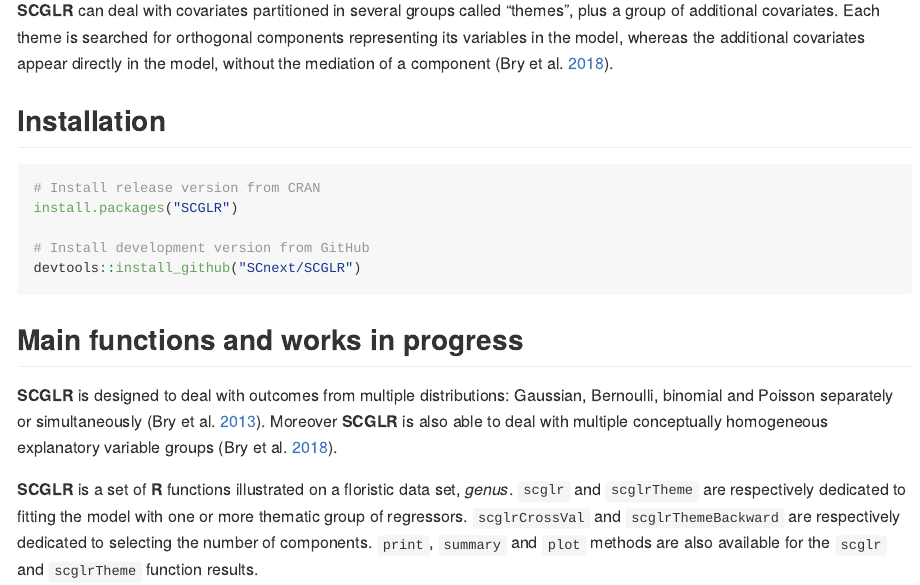
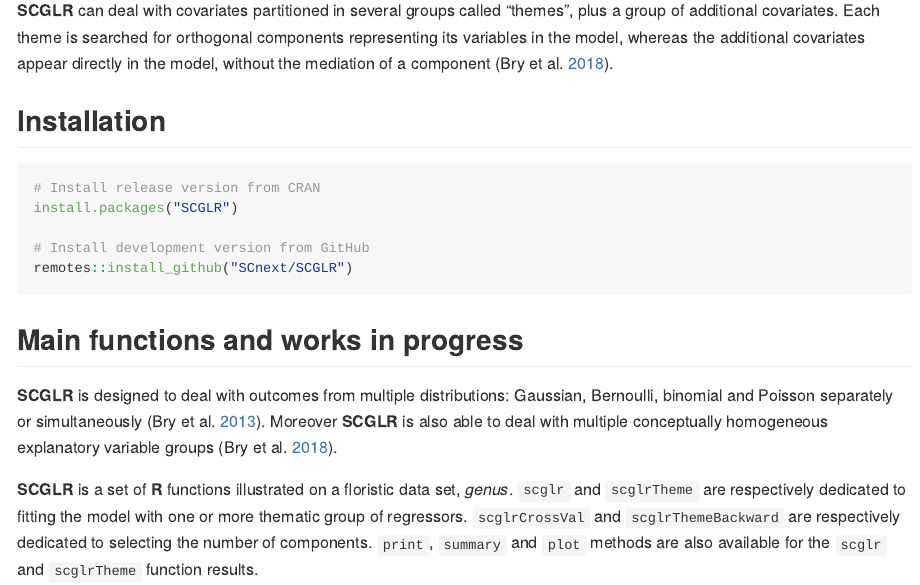
Before and after one commit to SCnext/SCGLR, an R Markdown document (README.Rmd): the page in a window 1100 px wide, from 560 px down. The pictures show the output file README.md that the author committed with the source, drawn offline in the style of GitHub; badge pictures from the web are left out.

Commit message:
* use remotes instead of devtools

````diff
--- a/README.Rmd
+++ b/README.Rmd
@@ -33,7 +33,7 @@ bibliography: assets/SCGLR.bib
 install.packages("SCGLR")
 
 # Install development version from GitHub
-devtools::install_github("SCnext/SCGLR")
+remotes::install_github("SCnext/SCGLR")
 ```
 
 ## Main functions and works in progress
````
Also changed, not shown: README.md.
